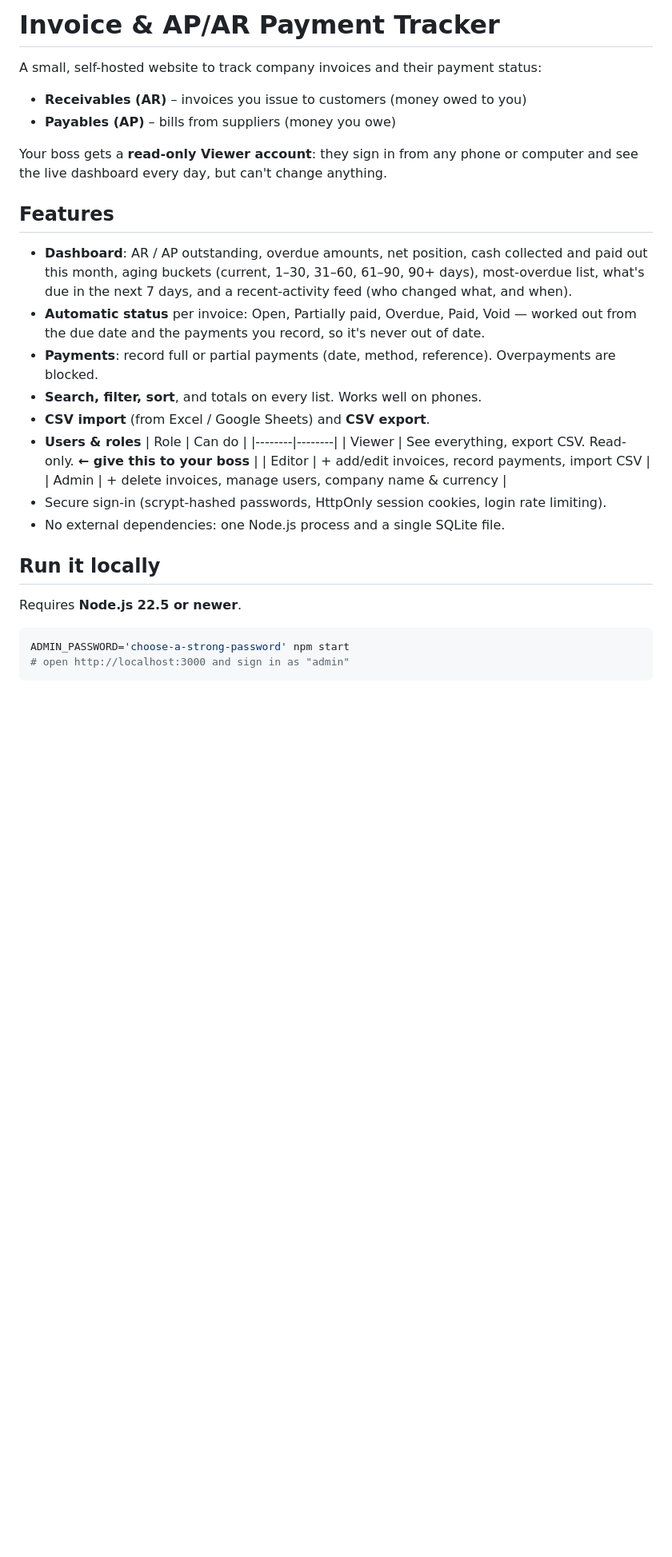
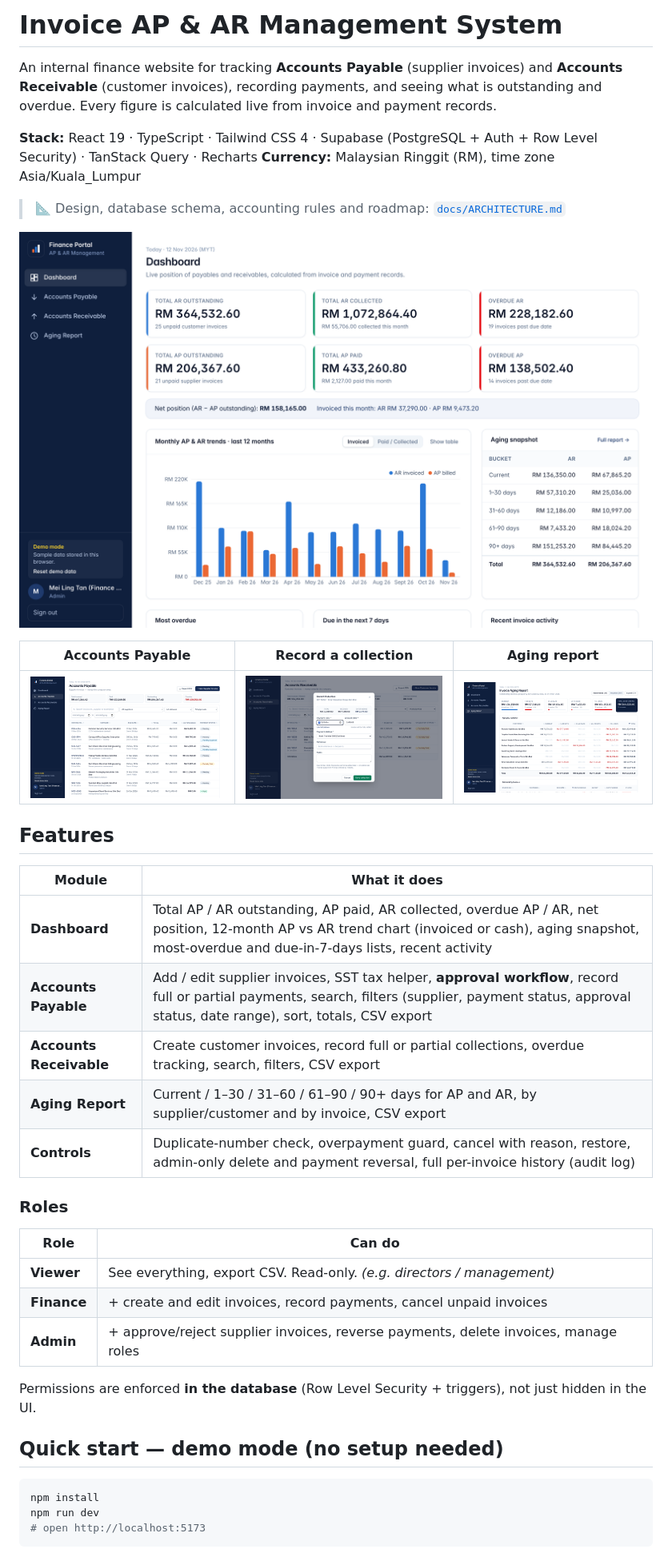
Before and after one commit to rvvz22t9h6-ctrl/Invoice-Ap-ar, a Markdown page: README.md, the part around one of its changes. Shown at 80% size. GitHub-like rendering; pictures changed too: docs/screenshots/accounts-payable.png (added), docs/screenshots/aging.png (added), docs/screenshots/dashboard.png (added); blank space fills up the shorter version.

````diff
--- a/README.md
+++ b/README.md
@@ -1,38 +1,45 @@
-# Invoice & AP/AR Payment Tracker
+# Invoice AP & AR Management System
 
-A small, self-hosted website to track company invoices and their payment status:
+An internal finance website for tracking **Accounts Payable** (supplier invoices) and
+**Accounts Receivable** (customer invoices), recording payments, and seeing what is outstanding
+and overdue. Every figure is calculated live from invoice and payment records.
 
-- **Receivables (AR)** – invoices you issue to customers (money owed to you)
-- **Payables (AP)** – bills from suppliers (money you owe)
+**Stack:** React 19 · TypeScript · Tailwind CSS 4 · Supabase (PostgreSQL + Auth + Row Level Security) · TanStack Query · Recharts
+**Currency:** Malaysian Ringgit (RM), time zone Asia/Kuala_Lumpur
 
-Your boss gets a **read-only Viewer account**: they sign in from any phone or computer and see
-the live dashboard every day, but can't change anything.
+> 📐 Design, database schema, accounting rules and roadmap: [`docs/ARCHITECTURE.md`](docs/ARCHITECTURE.md)
+
+![Dashboard](docs/screenshots/dashboard.png)
+
+| Accounts Payable | Record a collection | Aging report |
+|---|---|---|
+| ![AP](docs/screenshots/accounts-payable.png) | ![Payment](docs/screenshots/record-payment.png) | ![Aging](docs/screenshots/aging.png) |
 
 ## Features
 
-- **Dashboard**: AR / AP outstanding, overdue amounts, net position, cash collected and paid out
-  this month, aging buckets (current, 1–30, 31–60, 61–90, 90+ days), most-overdue list,
-  what's due in the next 7 days, and a recent-activity feed (who changed what, and when).
-- **Automatic status** per invoice: Open, Partially paid, Overdue, Paid, Void — worked out from the
-  due date and the payments you record, so it's never out of date.
-- **Payments**: record full or partial payments (date, method, reference). Overpayments are blocked.
-- **Search, filter, sort**, and totals on every list. Works well on phones.
-- **CSV import** (from Excel / Google Sheets) and **CSV export**.
-- **Users & roles**
-  | Role   | Can do |
-  |--------|--------|
-  | Viewer | See everything, export CSV. Read-only. **← give this to your boss** |
-  | Editor | + add/edit invoices, record payments, import CSV |
-  | Admin  | + delete invoices, manage users, company name & currency |
-- Secure sign-in (scrypt-hashed passwords, HttpOnly session cookies, login rate limiting).
-- No external dependencies: one Node.js process and a single SQLite file.
+| Module | What it does |
+|---|---|
+| **Dashboard** | Total AP / AR outstanding, AP paid, AR collected, overdue AP / AR, net position, 12-month AP vs AR trend chart (invoiced or cash), aging snapshot, most-overdue and due-in-7-days lists, recent activity |
+| **Accounts Payable** | Add / edit supplier invoices, SST tax helper, **approval workflow**, record full or partial payments, search, filters (supplier, payment status, approval status, date range), sort, totals, CSV export |
+| **Accounts Receivable** | Create customer invoices, record full or partial collections, overdue tracking, search, filters, CSV export |
+| **Aging Report** | Current / 1–30 / 31–60 / 61–90 / 90+ days for AP and AR, by supplier/customer and by invoice, CSV export |
+| **Controls** | Duplicate-number check, overpayment guard, cancel with reason, restore, admin-only delete and payment reversal, full per-invoice history (audit log) |
 
-## Run it locally
+### Roles
 
-Requires **Node.js 22.5 or newer**.
+| Role | Can do |
+|---|---|
+| **Viewer** | See everything, export CSV. Read-only. *(e.g. directors / management)* |
+| **Finance** | + create and edit invoices, record payments, cancel unpaid invoices |
+| **Admin** | + approve/reject supplier invoices, reverse payments, delete invoices, manage roles |
+
+Permissions are enforced **in the database** (Row Level Security + triggers), not just hidden in the UI.
+
+## Quick start — demo mode (no setup needed)
 
 ```bash
-ADMIN_PASSWORD='choose-a-strong-password' npm start
-# open http://localhost:3000 and sign in as "admin"
+npm install
+npm run dev
+# open http://localhost:5173
 ```
 
````
Also changed, not shown: other parts of README.md (+48 -42 lines), docs/screenshots/mobile-boss.png (added), 11 other files.
